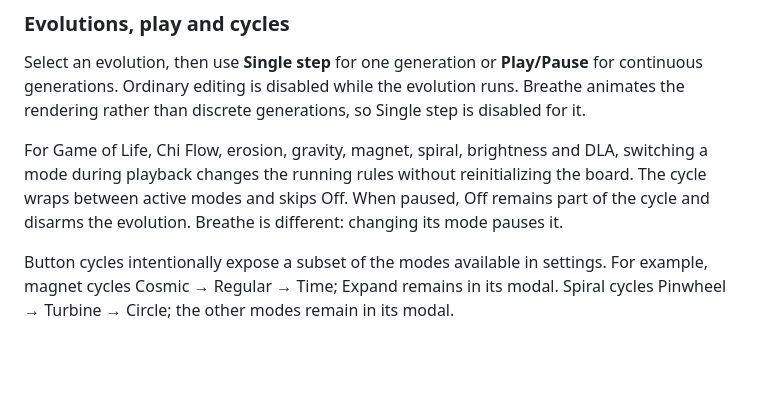
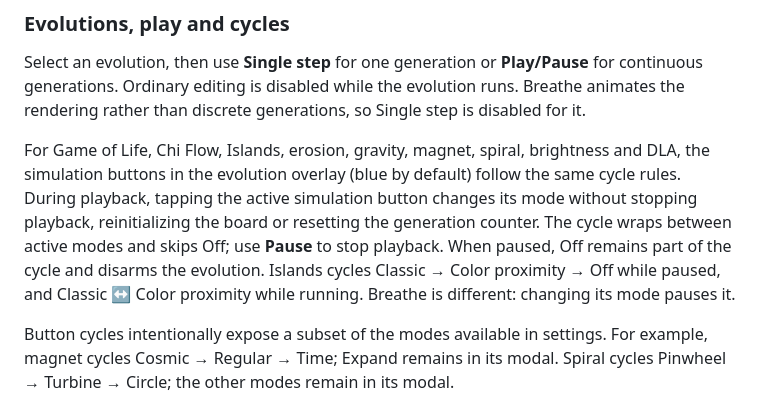
Before and after one commit to tomerrrr-create/refactor, a Markdown page: Readme.md, the part around the change. Rendered like a GitHub page; blank space fills up the shorter version.

Commit message:
Document Islands and shared live simulation cycle behavior

```diff
--- a/Readme.md
+++ b/Readme.md
@@ -42,7 +42,7 @@ Changing the sorting method remaps tile indices and the selected brush color to
 
 Select an evolution, then use **Single step** for one generation or **Play/Pause** for continuous generations. Ordinary editing is disabled while the evolution runs. Breathe animates the rendering rather than discrete generations, so Single step is disabled for it.
 
-For Game of Life, Chi Flow, erosion, gravity, magnet, spiral, brightness and DLA, switching a mode during playback changes the running rules without reinitializing the board. The cycle wraps between active modes and skips Off. When paused, Off remains part of the cycle and disarms the evolution. Breathe is different: changing its mode pauses it.
+For Game of Life, Chi Flow, Islands, erosion, gravity, magnet, spiral, brightness and DLA, the simulation buttons in the evolution overlay (blue by default) follow the same cycle rules. During playback, tapping the active simulation button changes its mode without stopping playback, reinitializing the board or resetting the generation counter. The cycle wraps between active modes and skips Off; use **Pause** to stop playback. When paused, Off remains part of the cycle and disarms the evolution. Islands cycles Classic → Color proximity → Off while paused, and Classic ↔ Color proximity while running. Breathe is different: changing its mode pauses it.
 
 Button cycles intentionally expose a subset of the modes available in settings. For example, magnet cycles Cosmic → Regular → Time; Expand remains in its modal. Spiral cycles Pinwheel → Turbine → Circle; the other modes remain in its modal.
 
```
